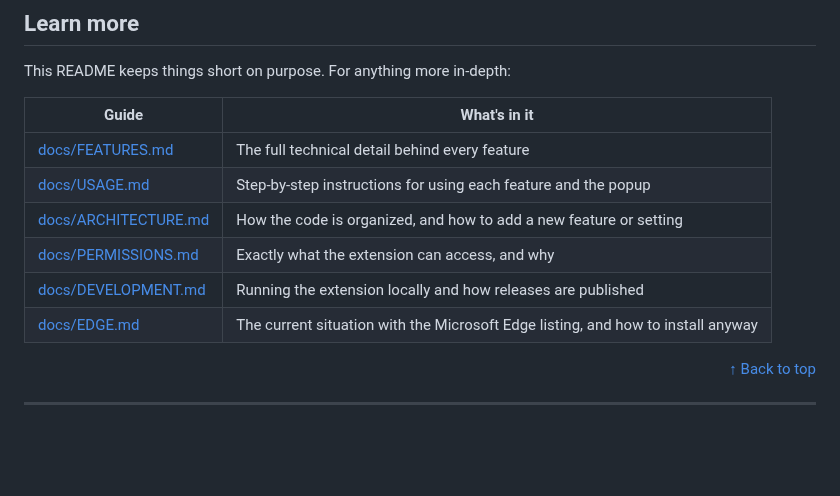
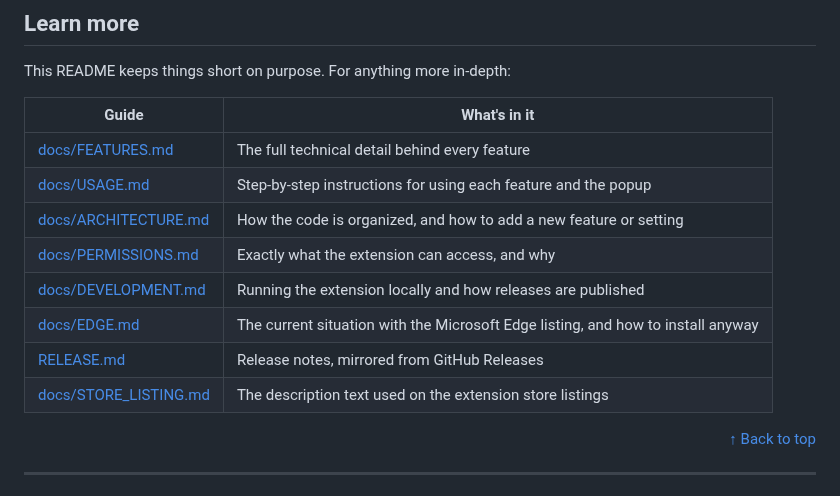
Before and after one commit to abdullahkhfb/animepahe-enhancer, a Markdown page: README.md, the part around one of its changes. Rendered like a GitHub page; blank space fills up the shorter version.

```diff
--- a/README.md
+++ b/README.md
@@ -86,14 +100,16 @@ If you like tinkering, the popup has an **Advanced Settings** tab where you can
 
 This README keeps things short on purpose. For anything more in-depth:
 
-| Guide                                        | What's in it                                                                     |
-| -------------------------------------------- | -------------------------------------------------------------------------------- |
-| [docs/FEATURES.md](docs/FEATURES.md)         | The full technical detail behind every feature                                   |
-| [docs/USAGE.md](docs/USAGE.md)               | Step-by-step instructions for using each feature and the popup                   |
-| [docs/ARCHITECTURE.md](docs/ARCHITECTURE.md) | How the code is organized, and how to add a new feature or setting               |
-| [docs/PERMISSIONS.md](docs/PERMISSIONS.md)   | Exactly what the extension can access, and why                                   |
-| [docs/DEVELOPMENT.md](docs/DEVELOPMENT.md)   | Running the extension locally and how releases are published                     |
-| [docs/EDGE.md](docs/EDGE.md)                 | The current situation with the Microsoft Edge listing, and how to install anyway |
+| Guide                                          | What's in it                                                                 |
+| ------------------------------------------------- | ---------------------------------------------------------------------------------- |
+| [docs/FEATURES.md](docs/FEATURES.md)           | The full technical detail behind every feature                                    |
+| [docs/USAGE.md](docs/USAGE.md)                 | Step-by-step instructions for using each feature and the popup                     |
+| [docs/ARCHITECTURE.md](docs/ARCHITECTURE.md)   | How the code is organized, and how to add a new feature or setting                |
+| [docs/PERMISSIONS.md](docs/PERMISSIONS.md)     | Exactly what the extension can access, and why                                     |
+| [docs/DEVELOPMENT.md](docs/DEVELOPMENT.md)     | Running the extension locally and how releases are published                       |
+| [docs/EDGE.md](docs/EDGE.md)                   | The current situation with the Microsoft Edge listing, and how to install anyway   |
+| [RELEASE.md](RELEASE.md)                       | Release notes, mirrored from GitHub Releases                                       |
+| [docs/STORE_LISTING.md](docs/STORE_LISTING.md) | The description text used on the extension store listings                          |
 
 <p align="right"><a href="#top">↑ Back to top</a></p>
 
```
Also changed, not shown: other parts of README.md (+21 -7 lines), docs/EDGE.md (+24 -16 lines), docs/RELEASE.md (added, +95 -0 lines), docs/STORE_LISTING.md (added, +33 -0 lines), screenshots/edge_certification_sc.png (added), screenshots/edge_live_sc.png (added), screenshots/edge_sc.jpeg (deleted).
